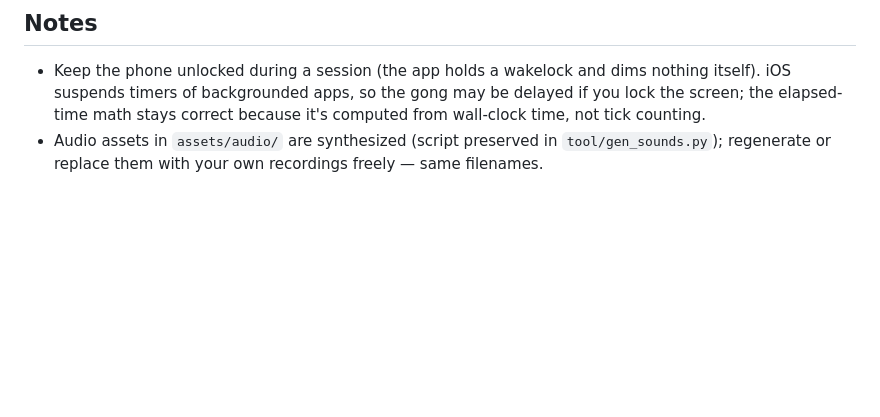
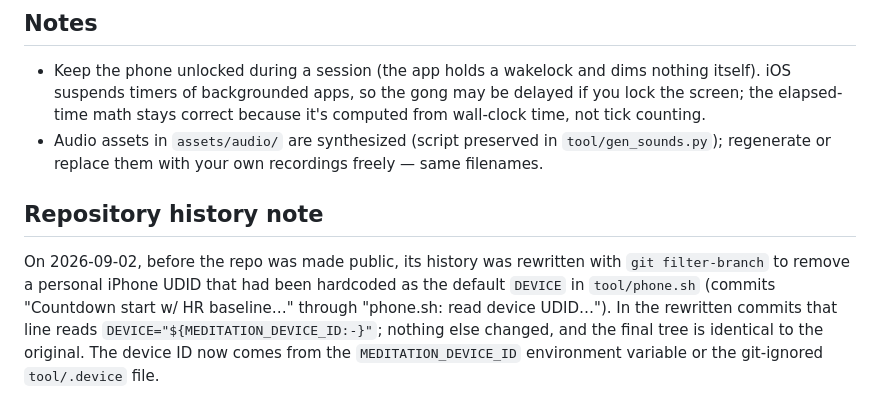
Before and after one commit to Etyre/meditation-app, a Markdown page: README.md, the part around the change. Drawn GitHub-style; blank space fills up the shorter version.

Commit message:
README: note the 2026-09-02 history rewrite that removed a device UDID
The rewrite replaced the hardcoded iPhone UDID in tool/phone.sh with an
empty default in every affected commit and changed nothing else. Recorded
here so anyone reading the history later can see why those commits look
the way they do.

Co-Authored-By: Claude Fable 5.1 <noreply@anthropic.com>
Claude-Session: https://claude.ai/code/session_0181Fz4stKeQBCiqJhTvmq9o

```diff
--- a/README.md
+++ b/README.md
@@ -120,3 +120,14 @@ connected when you press Begin, the session records HR/HRV automatically.
 - Audio assets in `assets/audio/` are synthesized (script preserved in
   `tool/gen_sounds.py`); regenerate or replace them with your own recordings
   freely — same filenames.
+
+## Repository history note
+
+On 2026-09-02, before the repo was made public, its history was rewritten
+with `git filter-branch` to remove a personal iPhone UDID that had been
+hardcoded as the default `DEVICE` in `tool/phone.sh` (commits "Countdown
+start w/ HR baseline…" through "phone.sh: read device UDID…"). In the
+rewritten commits that line reads `DEVICE="${MEDITATION_DEVICE_ID:-}"`;
+nothing else changed, and the final tree is identical to the original.
+The device ID now comes from the `MEDITATION_DEVICE_ID` environment
+variable or the git-ignored `tool/.device` file.
```
